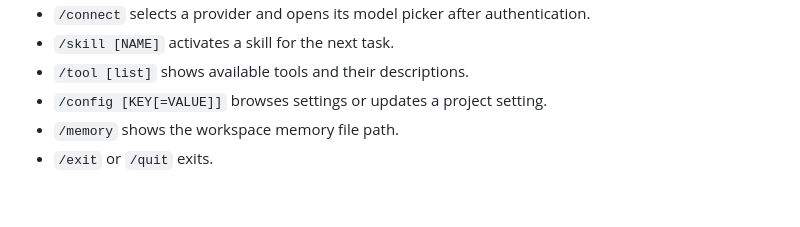
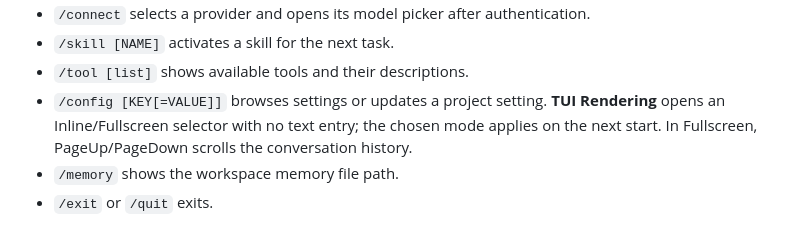
Before and after one commit to reddishJade/CadeMini, a Markdown page: docs/cli.md, the part around the change. Drawn GitHub-style; blank space fills up the shorter version.

Commit message:
docs(tui): describe native Inline/Fullscreen renderer selection

```diff
--- a/docs/cli.md
+++ b/docs/cli.md
@@ -145,6 +145,9 @@ modes, configuration, and permissions.
 - `/skill [NAME]` activates a skill for the next task.
 - `/tool [list]` shows available tools and their descriptions.
 - `/config [KEY[=VALUE]]` browses settings or updates a project setting.
+  **TUI Rendering** opens an Inline/Fullscreen selector with no text entry;
+  the chosen mode applies on the next start. In Fullscreen, PageUp/PageDown
+  scrolls the conversation history.
 - `/memory` shows the workspace memory file path.
 - `/exit` or `/quit` exits.
 
```
